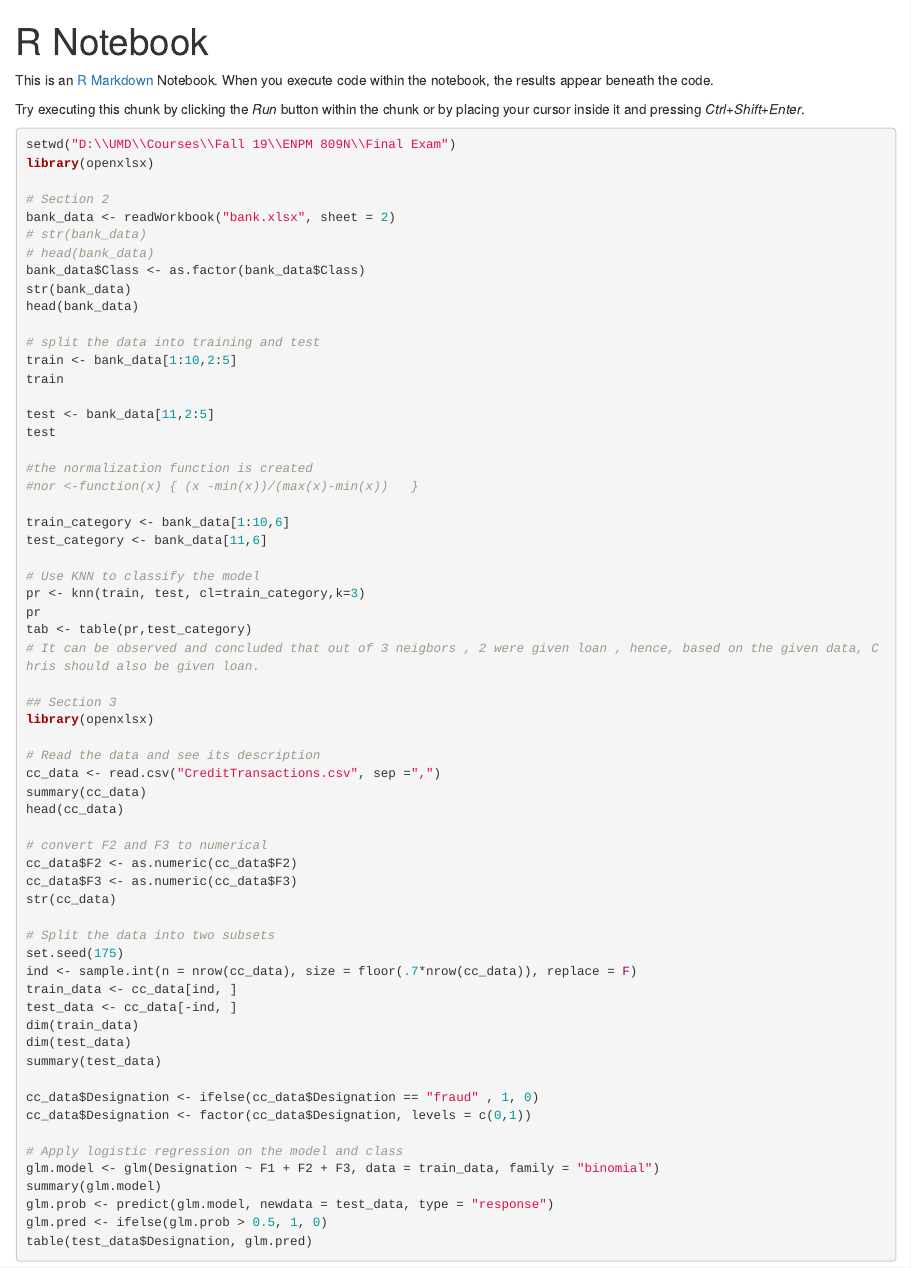
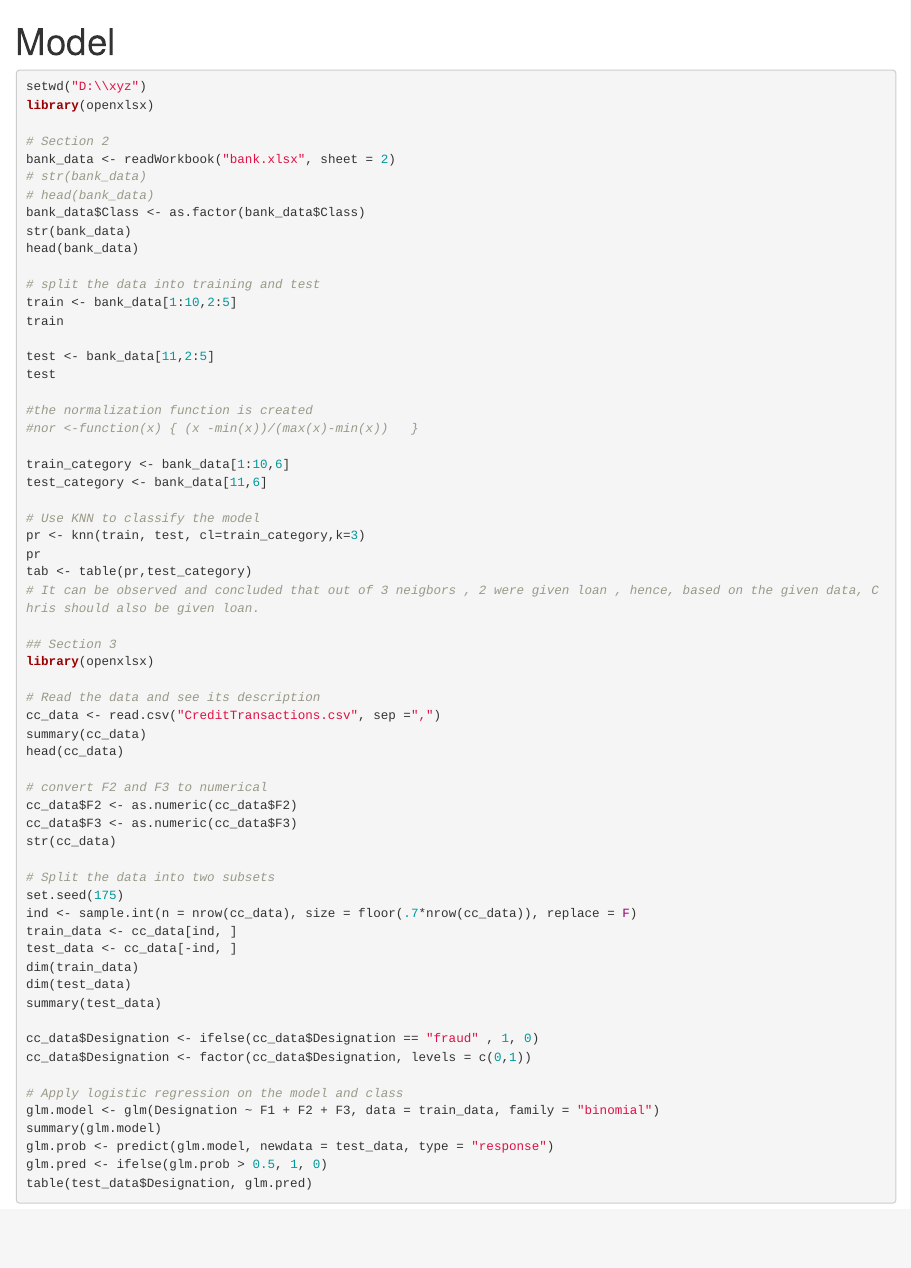
Before and after one commit to bpld0128/Data-Mining, an R Markdown document (KNN + Logistic Regression/Model.Rmd): the page in a window 1100 px wide, from its top. Rendered offline with R 4.5, knitr and Pandoc, with nearby package versions; the code chunks are not run, so their results and figures are left out.

Commit message:
Update and rename new_final.Rmd to Model.Rmd

````diff
--- a/KNN + Logistic Regression/new_final.Rmd
+++ b/KNN + Logistic Regression/Model.Rmd
@@ -1,14 +1,10 @@
 ---
-title: "R Notebook"
+title: "Model"
 output: html_notebook
 ---
 
-This is an [R Markdown](http://rmarkdown.rstudio.com) Notebook. When you execute code within the notebook, the results appear beneath the code.
-
-Try executing this chunk by clicking the *Run* button within the chunk or by placing your cursor inside it and pressing *Ctrl+Shift+Enter*.
-
 ```{r}
-setwd("D:\\UMD\\Courses\\Fall 19\\ENPM 809N\\Final Exam")
+setwd("D:\\xyz")
 library(openxlsx)
 
 # Section 2
````
